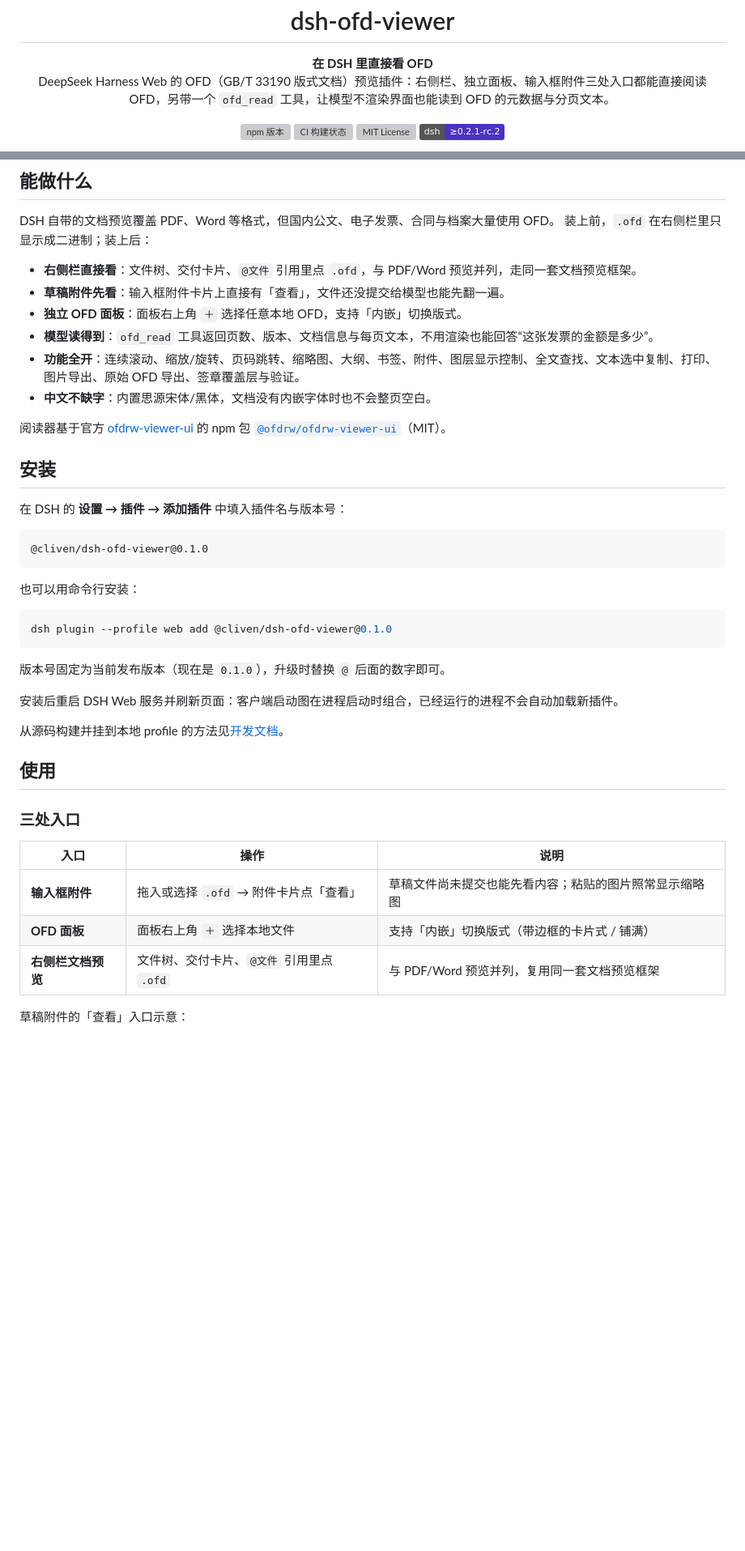
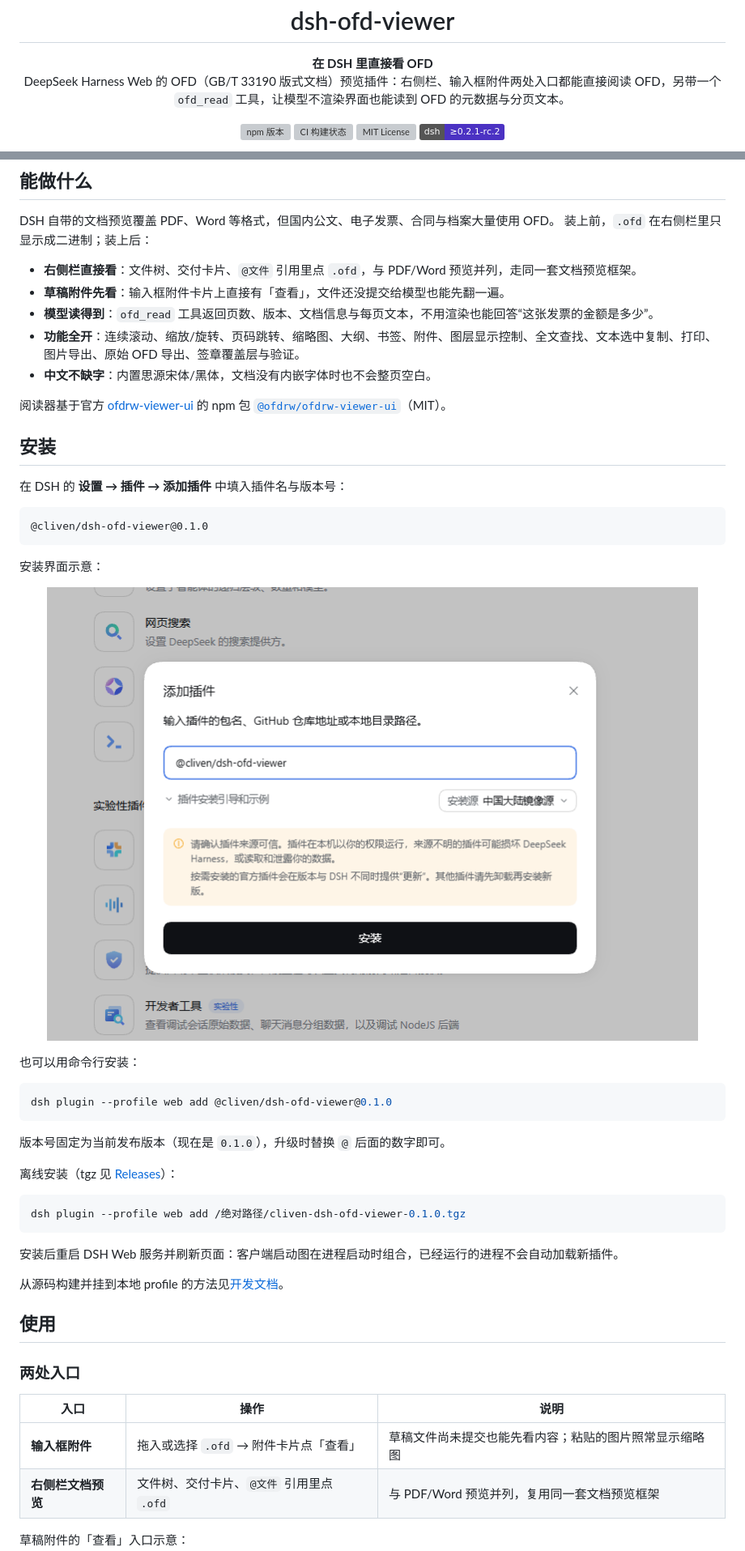
Before and after one commit to Trisia/dsh-ofd-viewer, a Markdown page: README.md, 2 parts joined by grey strips. Shown at 81% size. Rendered like a GitHub page; pictures changed too: docs/plugin-install.png (added); badges without logos; blank space fills up the shorter version; grey boxes are pictures that could not be loaded.

````diff
--- a/README.md
+++ b/README.md
@@ -6,7 +6,7 @@
 
 <p align="center">
   <strong>在 DSH 里直接看 OFD</strong><br>
-  DeepSeek Harness Web 的 OFD（GB/T 33190 版式文档）预览插件：右侧栏、独立面板、输入框附件三处入口都能直接阅读 OFD，另带一个 <code>ofd_read</code> 工具，让模型不渲染界面也能读到 OFD 的元数据与分页文本。
+  DeepSeek Harness Web 的 OFD（GB/T 33190 版式文档）预览插件：右侧栏、输入框附件两处入口都能直接阅读 OFD，另带一个 <code>ofd_read</code> 工具，让模型不渲染界面也能读到 OFD 的元数据与分页文本。
 </p>
 
 <p align="center">
@@ -29,7 +29,6 @@ DSH 自带的文档预览覆盖 PDF、Word 等格式，但国内公文、电子
 
 - **右侧栏直接看**：文件树、交付卡片、`@文件` 引用里点 `.ofd`，与 PDF/Word 预览并列，走同一套文档预览框架。
 - **草稿附件先看**：输入框附件卡片上直接有「查看」，文件还没提交给模型也能先翻一遍。
-- **独立 OFD 面板**：面板右上角 `＋` 选择任意本地 OFD，支持「内嵌」切换版式。
 - **模型读得到**：`ofd_read` 工具返回页数、版本、文档信息与每页文本，不用渲染也能回答“这张发票的金额是多少”。
 - **功能全开**：连续滚动、缩放/旋转、页码跳转、缩略图、大纲、书签、附件、图层显示控制、全文查找、文本选中复制、打印、图片导出、原始 OFD 导出、签章覆盖层与验证。
 - **中文不缺字**：内置思源宋体/黑体，文档没有内嵌字体时也不会整页空白。
@@ -45,6 +44,12 @@ DSH 自带的文档预览覆盖 PDF、Word 等格式，但国内公文、电子
 @cliven/dsh-ofd-viewer@0.1.0
 ```
 
+安装界面示意：
+
+<p align="center">
+  <img src="./docs/plugin-install.png" alt="DSH 添加插件对话框：输入框里填写 @cliven/dsh-ofd-viewer，下方是安装源选择与「安装」按钮" width="100%">
+</p>
+
 也可以用命令行安装：
 
 ```bash
@@ -53,18 +58,23 @@ dsh plugin --profile web add @cliven/dsh-ofd-viewer@0.1.0
 
 版本号固定为当前发布版本（现在是 `0.1.0`），升级时替换 `@` 后面的数字即可。
 
+离线安装（tgz 见 [Releases](https://github.com/Trisia/dsh-ofd-viewer/releases)）：
+
+```bash
+dsh plugin --profile web add /绝对路径/cliven-dsh-ofd-viewer-0.1.0.tgz
+```
+
 安装后重启 DSH Web 服务并刷新页面：客户端启动图在进程启动时组合，已经运行的进程不会自动加载新插件。
 
 从源码构建并挂到本地 profile 的方法见[开发文档](./docs/DEVELOPMENT.md#挂到-dsh-profile)。
 
 ## 使用
 
-### 三处入口
+### 两处入口
 
 | 入口 | 操作 | 说明 |
 | --- | --- | --- |
 | **输入框附件** | 拖入或选择 `.ofd` → 附件卡片点「查看」 | 草稿文件尚未提交也能先看内容；粘贴的图片照常显示缩略图 |
-| **OFD 面板** | 面板右上角 `＋` 选择本地文件 | 支持「内嵌」切换版式（带边框的卡片式 / 铺满） |
 | **右侧栏文档预览** | 文件树、交付卡片、`@文件` 引用里点 `.ofd` | 与 PDF/Word 预览并列，复用同一套文档预览框架 |
 
 草稿附件的「查看」入口示意：
````
Also changed, not shown: other parts of README.md (+0 -28 lines), README.en.md (+14 -34 lines).
